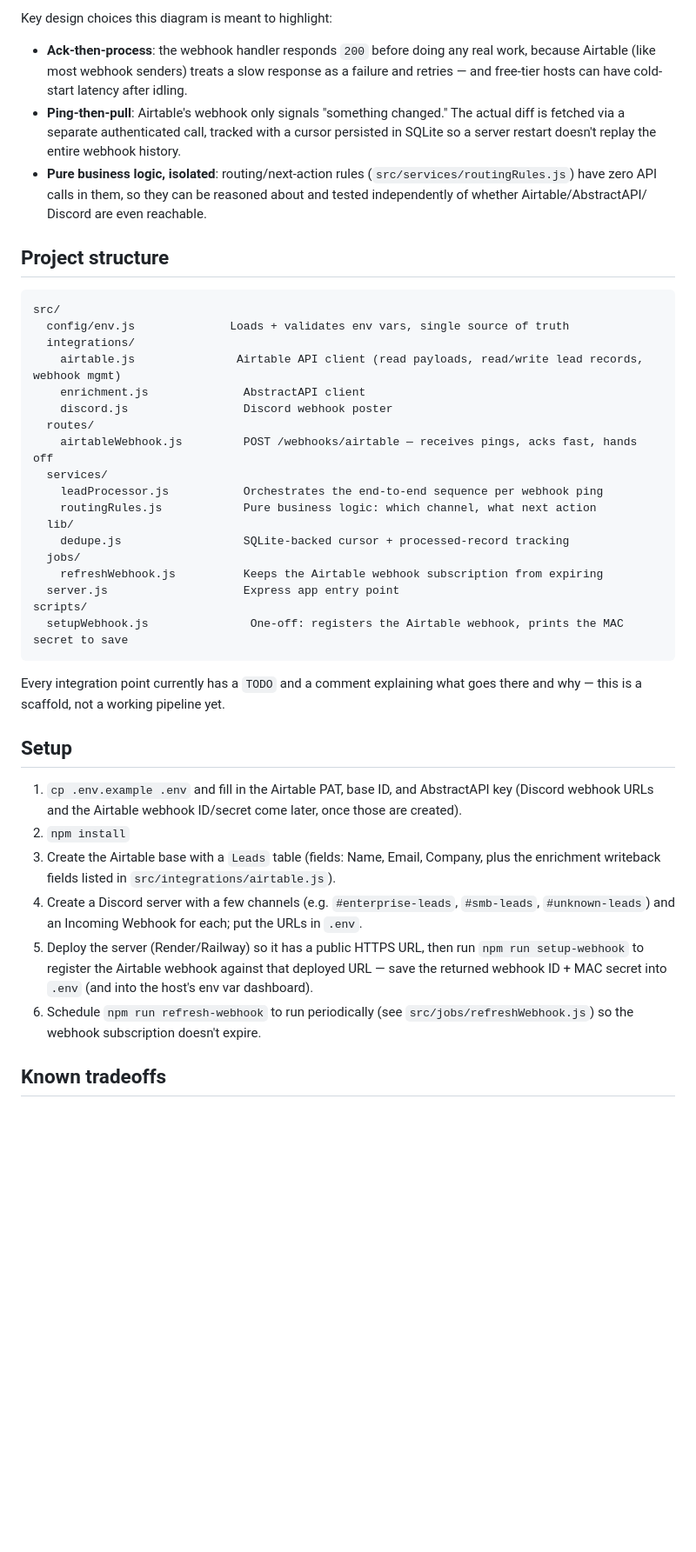
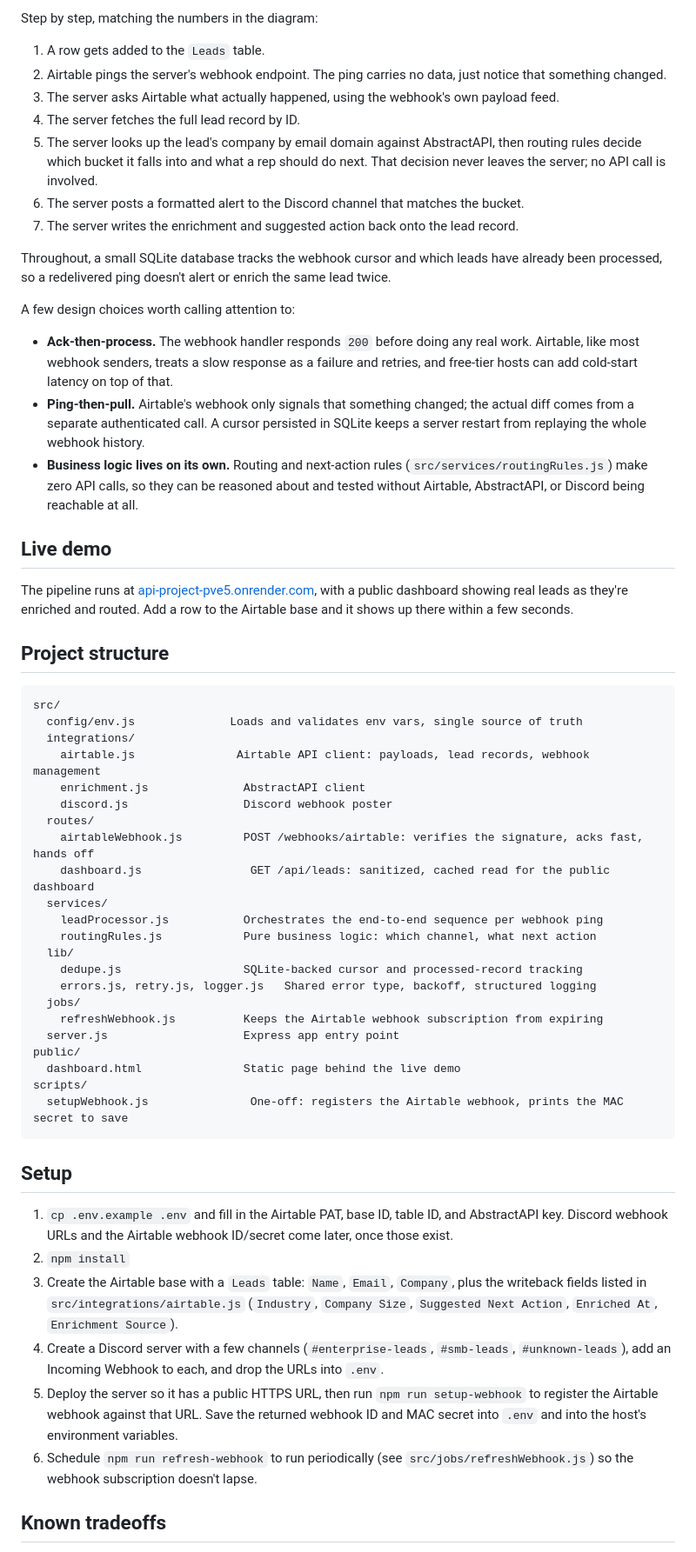
Before and after one commit to tylerbrabo98/API-Project, a Markdown page: README.md, the part around one of its changes. Shown at 87% size. GitHub-like rendering; blank space fills up the shorter version.

Commit message:
Write project README: architecture diagram, setup, tradeoffs

````diff
--- a/README.md
+++ b/README.md
@@ -53,64 +33,86 @@ See the "Known tradeoffs" section below for what each choice costs.
 ```
 
-Key design choices this diagram is meant to highlight:
+Step by step, matching the numbers in the diagram:
 
-- **Ack-then-process**: the webhook handler responds `200` before doing any
-  real work, because Airtable (like most webhook senders) treats a slow
-  response as a failure and retries — and free-tier hosts can have cold-start
-  latency after idling.
-- **Ping-then-pull**: Airtable's webhook only signals "something changed."
-  The actual diff is fetched via a separate authenticated call, tracked with
-  a cursor persisted in SQLite so a server restart doesn't replay the entire
-  webhook history.
-- **Pure business logic, isolated**: routing/next-action rules
-  (`src/services/routingRules.js`) have zero API calls in them, so they can
-  be reasoned about and tested independently of whether Airtable/AbstractAPI/
-  Discord are even reachable.
+1. A row gets added to the `Leads` table.
+2. Airtable pings the server's webhook endpoint. The ping carries no data, just notice that something changed.
+3. The server asks Airtable what actually happened, using the webhook's own payload feed.
+4. The server fetches the full lead record by ID.
+5. The server looks up the lead's company by email domain against AbstractAPI, then routing rules decide which bucket it falls into and what a rep should do next. That decision never leaves the server; no API call is involved.
+6. The server posts a formatted alert to the Discord channel that matches the bucket.
+7. The server writes the enrichment and suggested action back onto the lead record.
+
+Throughout, a small SQLite database tracks the webhook cursor and which
+leads have already been processed, so a redelivered ping doesn't alert or
+enrich the same lead twice.
+
+A few design choices worth calling attention to:
+
+- **Ack-then-process.** The webhook handler responds `200` before doing any
+  real work. Airtable, like most webhook senders, treats a slow response as
+  a failure and retries, and free-tier hosts can add cold-start latency on
+  top of that.
+- **Ping-then-pull.** Airtable's webhook only signals that something
+  changed; the actual diff comes from a separate authenticated call. A
+  cursor persisted in SQLite keeps a server restart from replaying the
+  whole webhook history.
+- **Business logic lives on its own.** Routing and next-action rules
+  (`src/services/routingRules.js`) make zero API calls, so they can be
+  reasoned about and tested without Airtable, AbstractAPI, or Discord being
+  reachable at all.
+
+## Live demo
+
+The pipeline runs at [api-project-pve5.onrender.com](https://api-project-pve5.onrender.com),
+with a public dashboard showing real leads as they're enriched and routed.
+Add a row to the Airtable base and it shows up there within a few seconds.
 
 ## Project structure
 
 ```
 src/
-  config/env.js              Loads + validates env vars, single source of truth
+  config/env.js              Loads and validates env vars, single source of truth
   integrations/
-    airtable.js               Airtable API client (read payloads, read/write lead records, webhook mgmt)
+    airtable.js               Airtable API client: payloads, lead records, webhook management
     enrichment.js              AbstractAPI client
     discord.js                 Discord webhook poster
   routes/
-    airtableWebhook.js         POST /webhooks/airtable — receives pings, acks fast, hands off
+    airtableWebhook.js         POST /webhooks/airtable: verifies the signature, acks fast, hands off
+    dashboard.js                GET /api/leads: sanitized, cached read for the public dashboard
   services/
     leadProcessor.js           Orchestrates the end-to-end sequence per webhook ping
     routingRules.js            Pure business logic: which channel, what next action
   lib/
-    dedupe.js                  SQLite-backed cursor + processed-record tracking
+    dedupe.js                  SQLite-backed cursor and processed-record tracking
+    errors.js, retry.js, logger.js   Shared error type, backoff, structured logging
   jobs/
     refreshWebhook.js          Keeps the Airtable webhook subscription from expiring
   server.js                    Express app entry point
+public/
+  dashboard.html               Static page behind the live demo
 scripts/
   setupWebhook.js               One-off: registers the Airtable webhook, prints the MAC secret to save
 ```
 
-Every integration point currently has a `TODO` and a comment explaining what
-goes there and why — this is a scaffold, not a working pipeline yet.
-
 ## Setup
 
-1. `cp .env.example .env` and fill in the Airtable PAT, base ID, and
-   AbstractAPI key (Discord webhook URLs and the Airtable webhook ID/secret
-   come later, once those are created).
+1. `cp .env.example .env` and fill in the Airtable PAT, base ID, table ID,
+   and AbstractAPI key. Discord webhook URLs and the Airtable webhook
+   ID/secret come later, once those exist.
 2. `npm install`
-3. Create the Airtable base with a `Leads` table (fields: Name, Email,
-   Company, plus the enrichment writeback fields listed in
-   `src/integrations/airtable.js`).
-4. Create a Discord server with a few channels (e.g. `#enterprise-leads`,
-   `#smb-leads`, `#unknown-leads`) and an Incoming Webhook for each; put the
-   URLs in `.env`.
-5. Deploy the server (Render/Railway) so it has a public HTTPS URL, then run
+3. Create the Airtable base with a `Leads` table: `Name`, `Email`, `Company`,
+   plus the writeback fields listed in `src/integrations/airtable.js`
+   (`Industry`, `Company Size`, `Suggested Next Action`, `Enriched At`,
+   `Enrichment Source`).
+4. Create a Discord server with a few channels (`#enterprise-leads`,
+   `#smb-leads`, `#unknown-leads`), add an Incoming Webhook to each, and
+   drop the URLs into `.env`.
+5. Deploy the server so it has a public HTTPS URL, then run
    `npm run setup-webhook` to register the Airtable webhook against that
-   deployed URL — save the returned webhook ID + MAC secret into `.env` (and
-   into the host's env var dashboard).
+   URL. Save the returned webhook ID and MAC secret into `.env` and into
+   the host's environment variables.
 6. Schedule `npm run refresh-webhook` to run periodically (see
-   `src/jobs/refreshWebhook.js`) so the webhook subscription doesn't expire.
+   `src/jobs/refreshWebhook.js`) so the webhook subscription doesn't lapse.
 
 ## Known tradeoffs
 
````
Also changed, not shown: other parts of README.md (+37 -56 lines).
